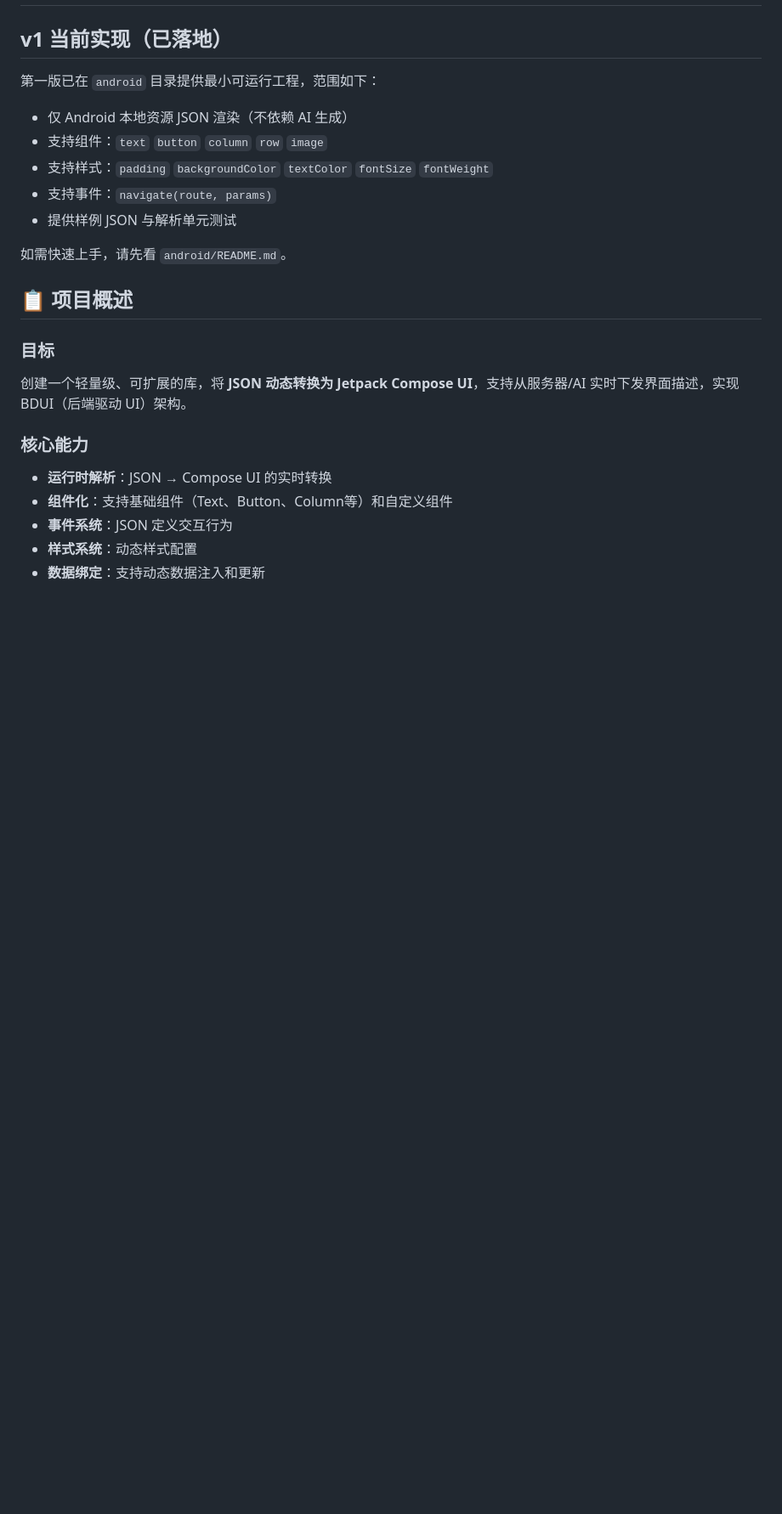
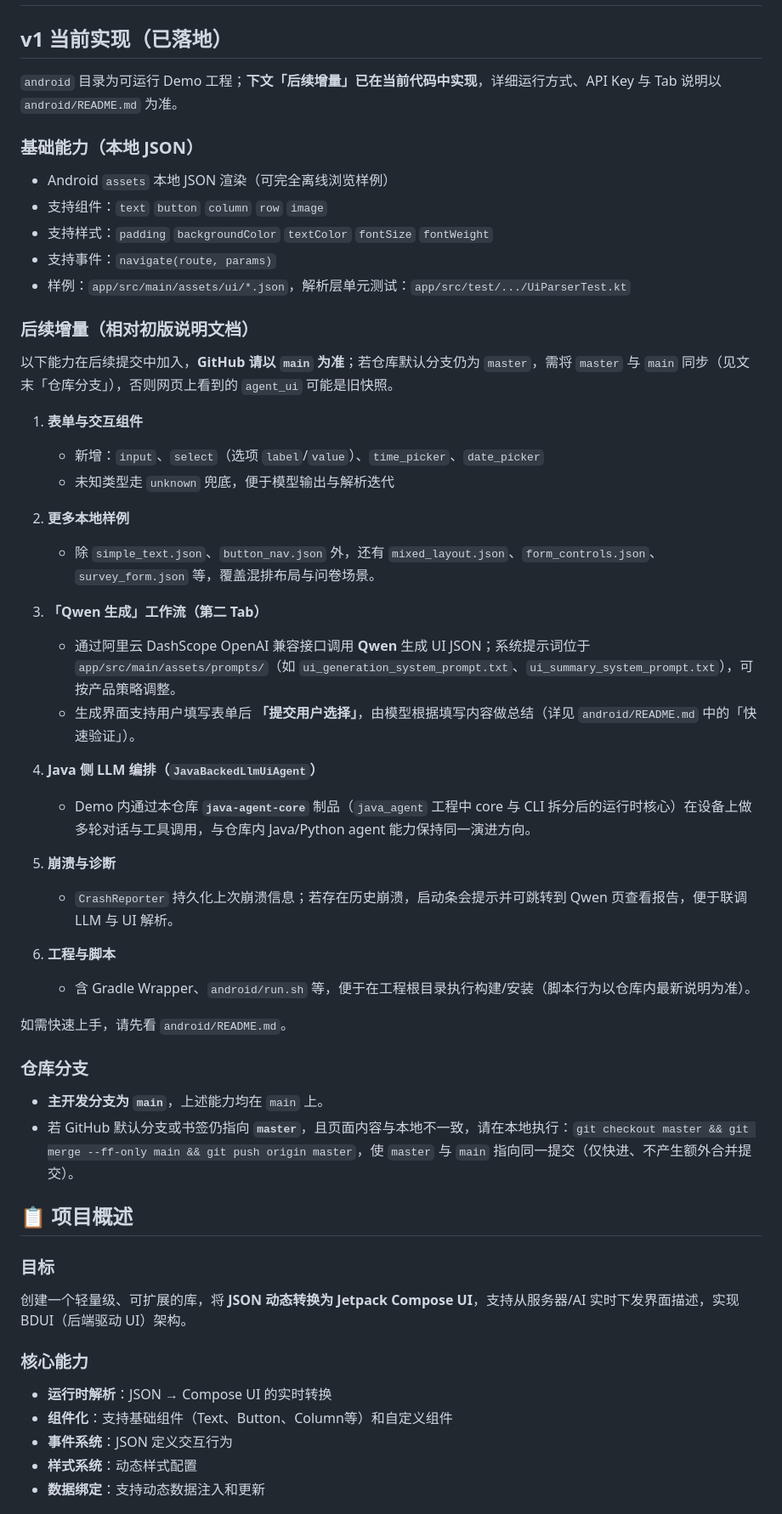
Before and after one commit to fengshihao/agent1, a Markdown page: agent_ui/README.md, the part around the change. Shown at 85% size. Rendered like a GitHub page; blank space fills up the shorter version.

Commit message:
docs(agent_ui): 补充表单、Qwen、Java agent 与分支说明

```diff
--- a/agent_ui/README.md
+++ b/agent_ui/README.md
@@ -3,15 +3,46 @@
 
 ## v1 当前实现（已落地）
 
-第一版已在 `android` 目录提供最小可运行工程，范围如下：
+`android` 目录为可运行 Demo 工程；**下文「后续增量」已在当前代码中实现**，详细运行方式、API Key 与 Tab 说明以 `android/README.md` 为准。
 
-- 仅 Android 本地资源 JSON 渲染（不依赖 AI 生成）
+### 基础能力（本地 JSON）
+
+- Android `assets` 本地 JSON 渲染（可完全离线浏览样例）
 - 支持组件：`text` `button` `column` `row` `image`
 - 支持样式：`padding` `backgroundColor` `textColor` `fontSize` `fontWeight`
 - 支持事件：`navigate(route, params)`
-- 提供样例 JSON 与解析单元测试
+- 样例：`app/src/main/assets/ui/*.json`，解析层单元测试：`app/src/test/.../UiParserTest.kt`
+
+### 后续增量（相对初版说明文档）
+
+以下能力在后续提交中加入，**GitHub 请以 `main` 为准**；若仓库默认分支仍为 `master`，需将 `master` 与 `main` 同步（见文末「仓库分支」），否则网页上看到的 `agent_ui` 可能是旧快照。
+
+1. **表单与交互组件**
+   - 新增：`input`、`select`（选项 `label`/`value`）、`time_picker`、`date_picker`
+   - 未知类型走 `unknown` 兜底，便于模型输出与解析迭代
+
+2. **更多本地样例**
+   - 除 `simple_text.json`、`button_nav.json` 外，还有 `mixed_layout.json`、`form_controls.json`、`survey_form.json` 等，覆盖混排布局与问卷场景。
+
+3. **「Qwen 生成」工作流（第二 Tab）**
+   - 通过阿里云 DashScope OpenAI 兼容接口调用 **Qwen** 生成 UI JSON；系统提示词位于 `app/src/main/assets/prompts/`（如 `ui_generation_system_prompt.txt`、`ui_summary_system_prompt.txt`），可按产品策略调整。
+   - 生成界面支持用户填写表单后 **「提交用户选择」**，由模型根据填写内容做总结（详见 `android/README.md` 中的「快速验证」）。
+
+4. **Java 侧 LLM 编排（`JavaBackedLlmUiAgent`）**
+   - Demo 内通过本仓库 **`java-agent-core`** 制品（`java_agent` 工程中 core 与 CLI 拆分后的运行时核心）在设备上做多轮对话与工具调用，与仓库内 Java/Python agent 能力保持同一演进方向。
+
+5. **崩溃与诊断**
+   - `CrashReporter` 持久化上次崩溃信息；若存在历史崩溃，启动条会提示并可跳转到 Qwen 页查看报告，便于联调 LLM 与 UI 解析。
+
+6. **工程与脚本**
+   - 含 Gradle Wrapper、`android/run.sh` 等，便于在工程根目录执行构建/安装（脚本行为以仓库内最新说明为准）。
 
 如需快速上手，请先看 `android/README.md`。
+
+### 仓库分支
+
+- **主开发分支为 `main`**，上述能力均在 `main` 上。
+- 若 GitHub 默认分支或书签仍指向 **`master`**，且页面内容与本地不一致，请在本地执行：`git checkout master && git merge --ff-only main && git push origin master`，使 `master` 与 `main` 指向同一提交（仅快进、不产生额外合并提交）。
 
 ## 📋 项目概述
 
```
